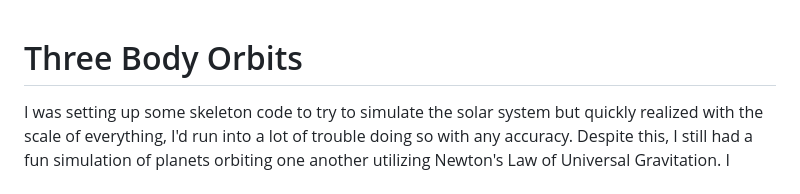
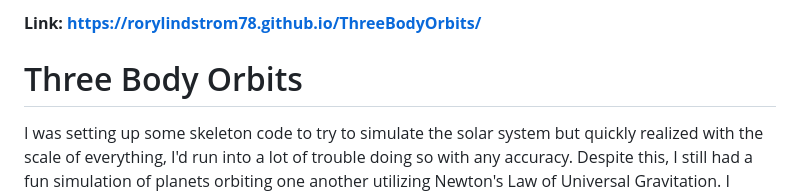
Before and after one commit to RoryLindstrom78/ThreeBodyOrbits, a Markdown page: README.md, the part around the change. Rendered like a GitHub page.

Commit message:
Add project link to README

```diff
--- a/README.md
+++ b/README.md
@@ -1,3 +1,5 @@
+**Link: https://rorylindstrom78.github.io/ThreeBodyOrbits/**
+
 # Three Body Orbits
 I was setting up some skeleton code to try to simulate the solar system but quickly realized with the scale of everything, I'd run into a lot of trouble doing so with any accuracy. Despite this, I still had a fun simulation of planets orbiting one another utilizing Newton's Law of Universal Gravitation. I stumbled across this video:
 
```
